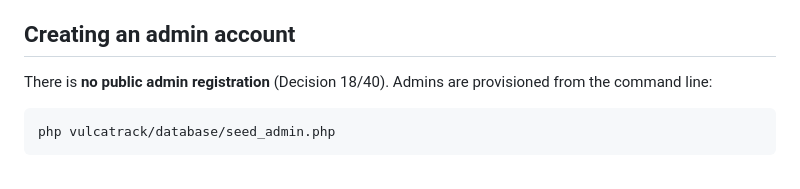
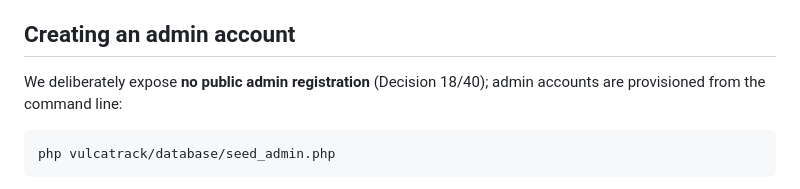
Before and after one commit to Iyani99/VulcaTrack, a Markdown page: vulcatrack/README.md, the part around the change. Drawn GitHub-style.

````diff
--- a/vulcatrack/README.md
+++ b/vulcatrack/README.md
@@ -44,8 +44,8 @@ the database design source of truth is `docs/ERD/schema.dbml`.
 
 ## Creating an admin account
 
-There is **no public admin registration** (Decision 18/40). Admins are provisioned
-from the command line:
+We deliberately expose **no public admin registration** (Decision 18/40); admin accounts
+are provisioned from the command line:
 
 ```
 php vulcatrack/database/seed_admin.php
````
Also changed, not shown: README.md (+4 -4 lines).
